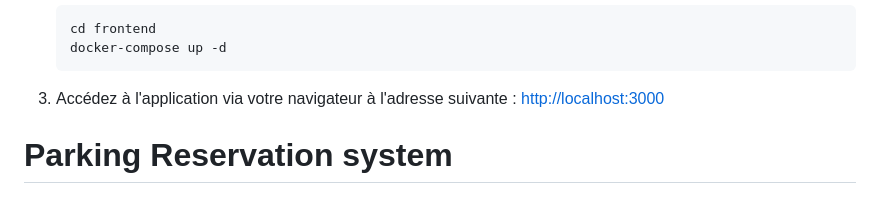
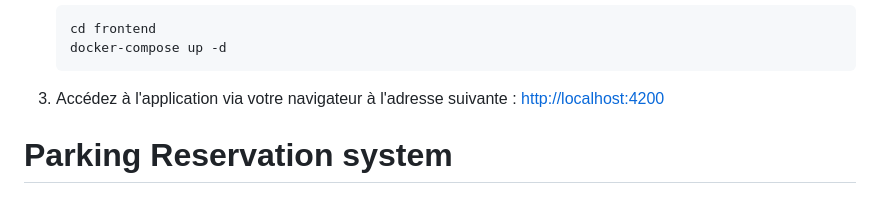
Before and after one commit to AperanoGavin/sath, a Markdown page: README.md, the part around the change. Drawn GitHub-style.

````diff
--- a/README.md
+++ b/README.md
@@ -24,7 +24,7 @@
    cd frontend
    docker-compose up -d
    ```
-3. Accédez à l'application via votre navigateur à l'adresse suivante : [http://localhost:3000](http://localhost:3000)
+3. Accédez à l'application via votre navigateur à l'adresse suivante : [http://localhost:4200](http://localhost:4200)
 
 
 
````
